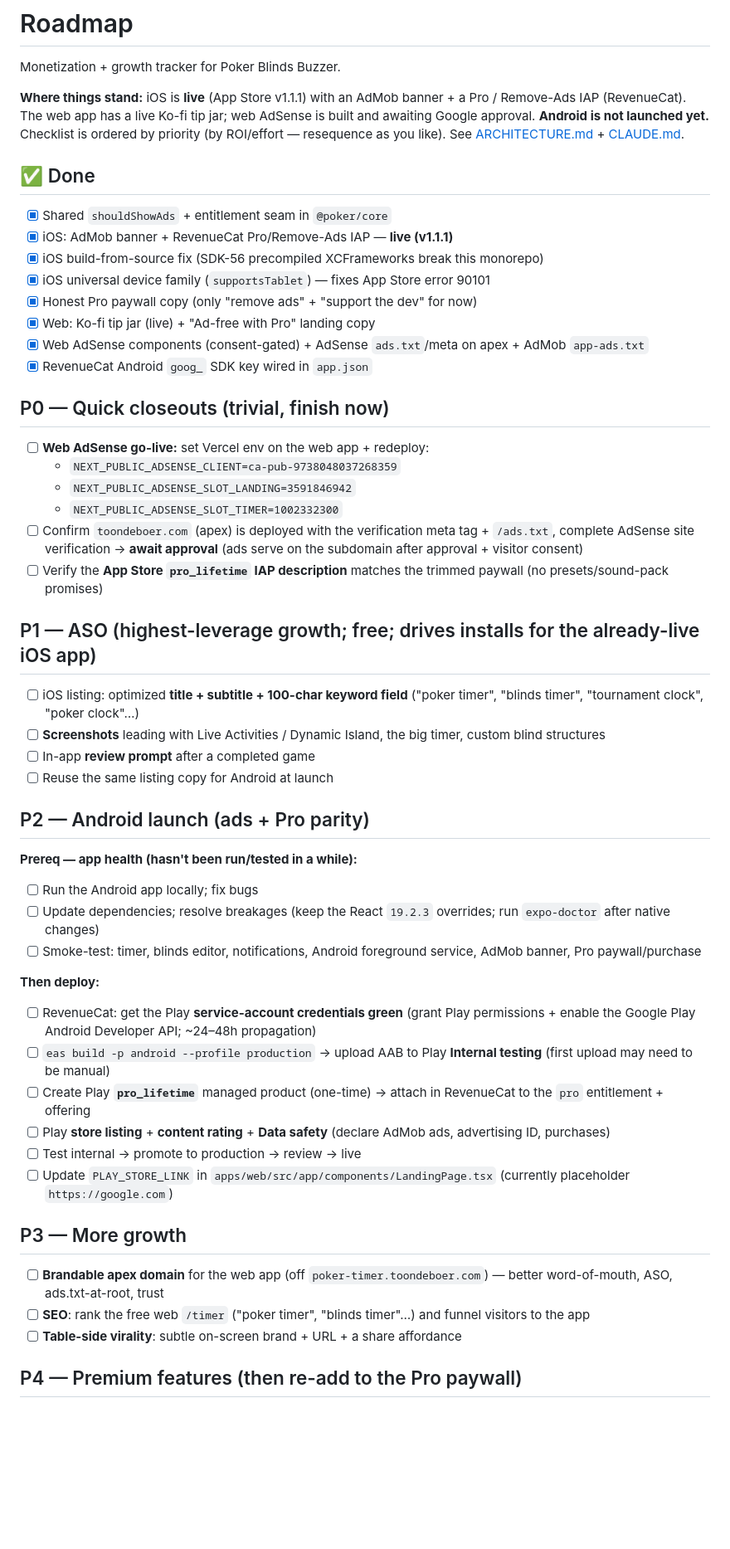
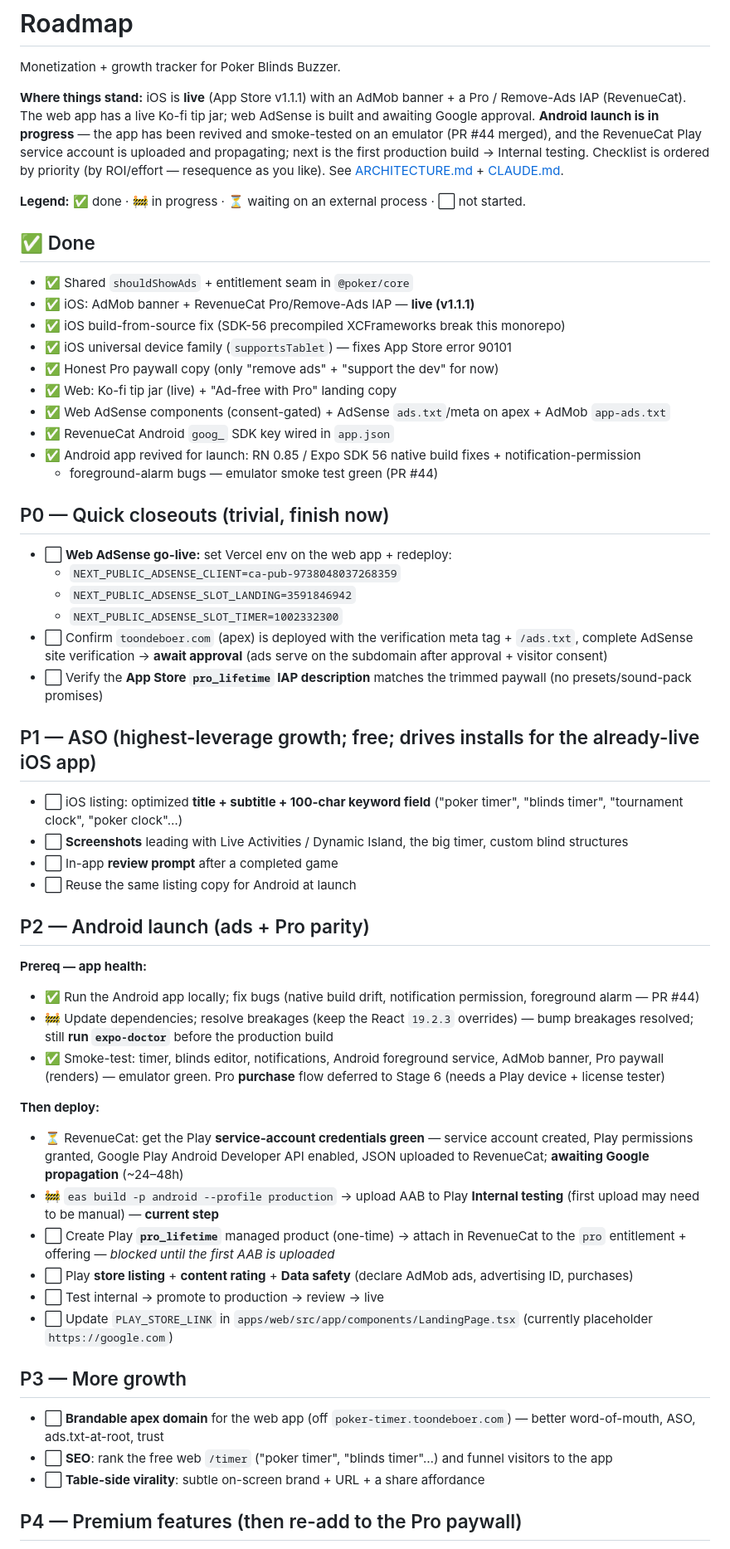
Before and after one commit to toondeboer/poker, a Markdown page: ROADMAP.md, the part around one of its changes. Shown at 83% size. Rendered like a GitHub page; blank space fills up the shorter version.

Commit message:
docs(roadmap): mark P2 Android progress + emoji status legend
App-health prereqs done (app revived & emulator-smoke-tested, PR #44);
RevenueCat Play service account uploaded and propagating (⏳); production
build is the current step. Switch checkboxes to ✅/🚧/⏳/⬜ status emojis.

Co-Authored-By: Claude Opus 4.8 <noreply@anthropic.com>

```diff
--- a/ROADMAP.md
+++ b/ROADMAP.md
@@ -4,50 +4,57 @@ Monetization + growth tracker for Poker Blinds Buzzer.
 
 **Where things stand:** iOS is **live** (App Store v1.1.1) with an AdMob banner + a Pro /
 Remove-Ads IAP (RevenueCat). The web app has a live Ko-fi tip jar; web AdSense is built and
-awaiting Google approval. **Android is not launched yet.** Checklist is ordered by priority
-(by ROI/effort — resequence as you like). See [ARCHITECTURE.md](./ARCHITECTURE.md) + [CLAUDE.md](./CLAUDE.md).
+awaiting Google approval. **Android launch is in progress** — the app has been revived and
+smoke-tested on an emulator (PR #44 merged), and the RevenueCat Play service account is uploaded
+and propagating; next is the first production build → Internal testing. Checklist is ordered by
+priority (by ROI/effort — resequence as you like). See [ARCHITECTURE.md](./ARCHITECTURE.md) +
+[CLAUDE.md](./CLAUDE.md).
+
+**Legend:** ✅ done · 🚧 in progress · ⏳ waiting on an external process · ⬜ not started.
 
 ## ✅ Done
-- [x] Shared `shouldShowAds` + entitlement seam in `@poker/core`
-- [x] iOS: AdMob banner + RevenueCat Pro/Remove-Ads IAP — **live (v1.1.1)**
-- [x] iOS build-from-source fix (SDK-56 precompiled XCFrameworks break this monorepo)
-- [x] iOS universal device family (`supportsTablet`) — fixes App Store error 90101
-- [x] Honest Pro paywall copy (only "remove ads" + "support the dev" for now)
-- [x] Web: Ko-fi tip jar (live) + "Ad-free with Pro" landing copy
-- [x] Web AdSense components (consent-gated) + AdSense `ads.txt`/meta on apex + AdMob `app-ads.txt`
-- [x] RevenueCat Android `goog_` SDK key wired in `app.json`
+- ✅ Shared `shouldShowAds` + entitlement seam in `@poker/core`
+- ✅ iOS: AdMob banner + RevenueCat Pro/Remove-Ads IAP — **live (v1.1.1)**
+- ✅ iOS build-from-source fix (SDK-56 precompiled XCFrameworks break this monorepo)
+- ✅ iOS universal device family (`supportsTablet`) — fixes App Store error 90101
+- ✅ Honest Pro paywall copy (only "remove ads" + "support the dev" for now)
+- ✅ Web: Ko-fi tip jar (live) + "Ad-free with Pro" landing copy
+- ✅ Web AdSense components (consent-gated) + AdSense `ads.txt`/meta on apex + AdMob `app-ads.txt`
+- ✅ RevenueCat Android `goog_` SDK key wired in `app.json`
+- ✅ Android app revived for launch: RN 0.85 / Expo SDK 56 native build fixes + notification-permission
+  + foreground-alarm bugs — emulator smoke test green (PR #44)
 
 ## P0 — Quick closeouts (trivial, finish now)
-- [ ] **Web AdSense go-live:** set Vercel env on the web app + redeploy:
+- ⬜ **Web AdSense go-live:** set Vercel env on the web app + redeploy:
   - `NEXT_PUBLIC_ADSENSE_CLIENT=ca-pub-9738048037268359`
   - `NEXT_PUBLIC_ADSENSE_SLOT_LANDING=3591846942`
   - `NEXT_PUBLIC_ADSENSE_SLOT_TIMER=1002332300`
-- [ ] Confirm `toondeboer.com` (apex) is deployed with the verification meta tag + `/ads.txt`, complete AdSense site verification → **await approval** (ads serve on the subdomain after approval + visitor consent)
-- [ ] Verify the **App Store `pro_lifetime` IAP description** matches the trimmed paywall (no presets/sound-pack promises)
+- ⬜ Confirm `toondeboer.com` (apex) is deployed with the verification meta tag + `/ads.txt`, complete AdSense site verification → **await approval** (ads serve on the subdomain after approval + visitor consent)
+- ⬜ Verify the **App Store `pro_lifetime` IAP description** matches the trimmed paywall (no presets/sound-pack promises)
 
 ## P1 — ASO (highest-leverage growth; free; drives installs for the already-live iOS app)
-- [ ] iOS listing: optimized **title + subtitle + 100-char keyword field** ("poker timer", "blinds timer", "tournament clock", "poker clock"…)
-- [ ] **Screenshots** leading with Live Activities / Dynamic Island, the big timer, custom blind structures
-- [ ] In-app **review prompt** after a completed game
-- [ ] Reuse the same listing copy for Android at launch
+- ⬜ iOS listing: optimized **title + subtitle + 100-char keyword field** ("poker timer", "blinds timer", "tournament clock", "poker clock"…)
+- ⬜ **Screenshots** leading with Live Activities / Dynamic Island, the big timer, custom blind structures
+- ⬜ In-app **review prompt** after a completed game
+- ⬜ Reuse the same listing copy for Android at launch
 
 ## P2 — Android launch (ads + Pro parity)
-**Prereq — app health (hasn't been run/tested in a while):**
-- [ ] Run the Android app locally; fix bugs
-- [ ] Update dependencies; resolve breakages (keep the React `19.2.3` overrides; run `expo-doctor` after native changes)
-- [ ] Smoke-test: timer, blinds editor, notifications, Android foreground service, AdMob banner, Pro paywall/purchase
+**Prereq — app health:**
+- ✅ Run the Android app locally; fix bugs (native build drift, notification permission, foreground alarm — PR #44)
+- 🚧 Update dependencies; resolve breakages (keep the React `19.2.3` overrides) — bump breakages resolved; still **run `expo-doctor`** before the production build
+- ✅ Smoke-test: timer, blinds editor, notifications, Android foreground service, AdMob banner, Pro paywall (renders) — emulator green. Pro **purchase** flow deferred to Stage 6 (needs a Play device + license tester)
 
 **Then deploy:**
-- [ ] RevenueCat: get the Play **service-account credentials green** (grant Play permissions + enable the Google Play Android Developer API; ~24–48h propagation)
-- [ ] `eas build -p android --profile production` → upload AAB to Play **Internal testing** (first upload may need to be manual)
-- [ ] Create Play **`pro_lifetime`** managed product (one-time) → attach in RevenueCat to the `pro` entitlement + offering
-- [ ] Play **store listing** + **content rating** + **Data safety** (declare AdMob ads, advertising ID, purchases)
-- [ ] Test internal → promote to production → review → live
-- [ ] Update `PLAY_STORE_LINK` in `apps/web/src/app/components/LandingPage.tsx` (currently placeholder `https://google.com`)
+- ⏳ RevenueCat: get the Play **service-account credentials green** — service account created, Play permissions granted, Google Play Android Developer API enabled, JSON uploaded to RevenueCat; **awaiting Google propagation** (~24–48h)
+- 🚧 `eas build -p android --profile production` → upload AAB to Play **Internal testing** (first upload may need to be manual) — **current step**
+- ⬜ Create Play **`pro_lifetime`** managed product (one-time) → attach in RevenueCat to the `pro` entitlement + offering — *blocked until the first AAB is uploaded*
+- ⬜ Play **store listing** + **content rating** + **Data safety** (declare AdMob ads, advertising ID, purchases)
+- ⬜ Test internal → promote to production → review → live
+- ⬜ Update `PLAY_STORE_LINK` in `apps/web/src/app/components/LandingPage.tsx` (currently placeholder `https://google.com`)
 
 ## P3 — More growth
-- [ ] **Brandable apex domain** for the web app (off `poker-timer.toondeboer.com`) — better word-of-mouth, ASO, ads.txt-at-root, trust
-- [ ] **SEO**: rank the free web `/timer` ("poker timer", "blinds timer"…) and funnel visitors to the app
-- [ ] **Table-side virality**: subtle on-screen brand + URL + a share affordance
+- ⬜ **Brandable apex domain** for the web app (off `poker-timer.toondeboer.com`) — better word-of-mouth, ASO, ads.txt-at-root, trust
+- ⬜ **SEO**: rank the free web `/timer` ("poker timer", "blinds timer"…) and funnel visitors to the app
+- ⬜ **Table-side virality**: subtle on-screen brand + URL + a share affordance
 
 ## P4 — Premium features (then re-add to the Pro paywall)
```
Also changed, not shown: other parts of ROADMAP.md (+5 -5 lines).
